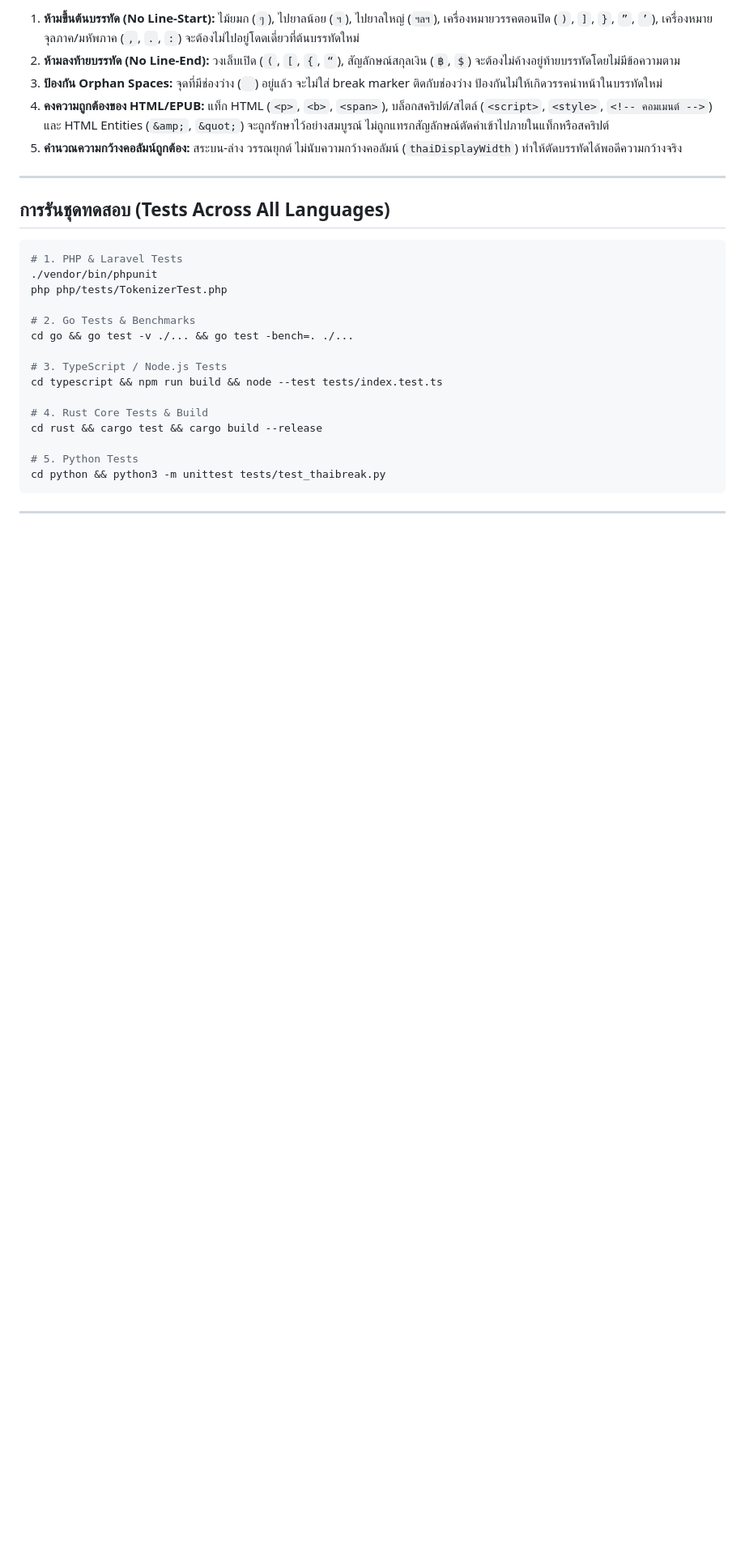
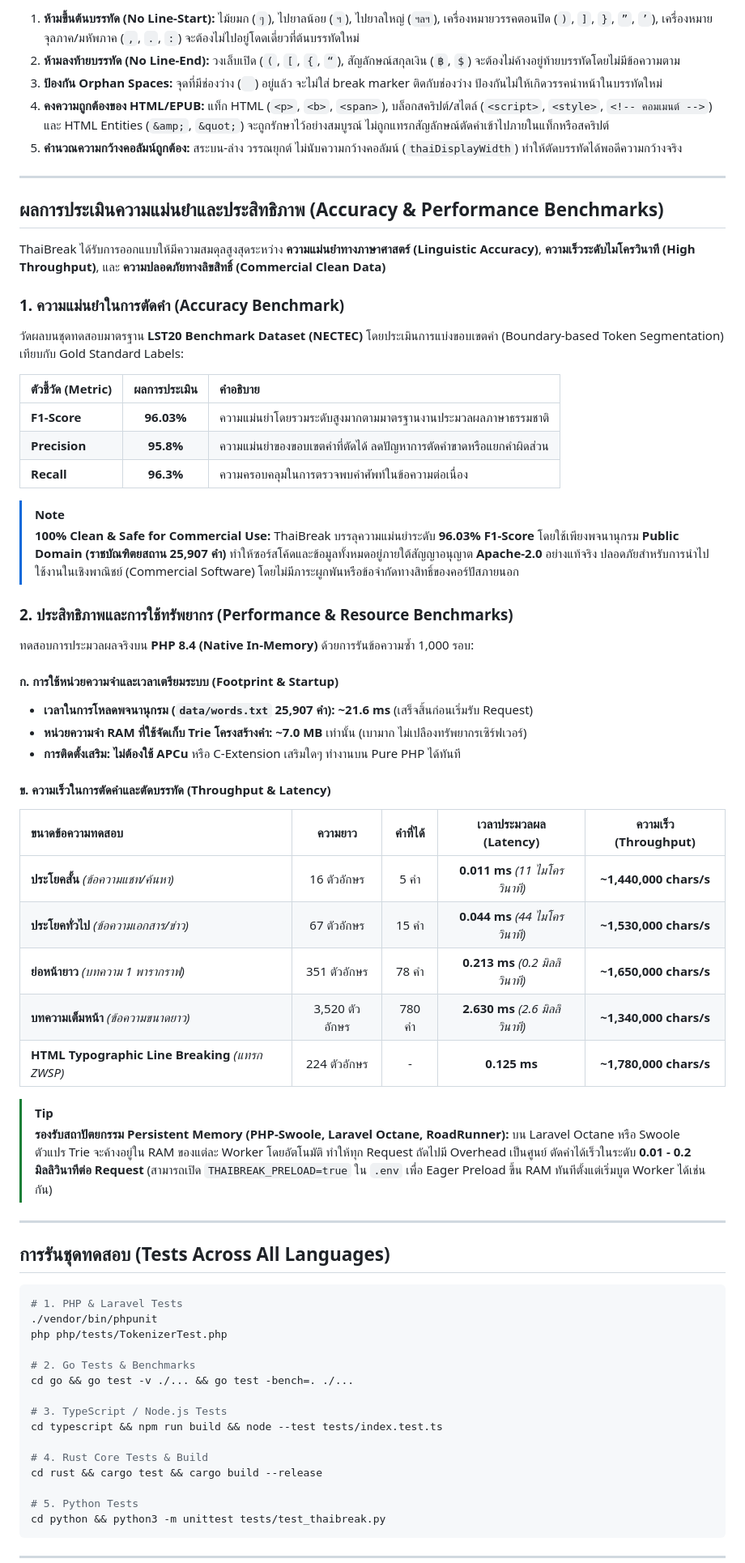
Before and after one commit to kamthorn/thai-break, a Markdown page: README.md, the part around the change. Shown at 81% size. GitHub-like rendering; blank space fills up the shorter version.

Commit message:
Add Accuracy and Performance Benchmarks section to README

````diff
--- a/README.md
+++ b/README.md
@@ -281,6 +281,49 @@ console.log(tb.words("ฉันรักภาษาไทย"));
 
 ---
 
+## ผลการประเมินความแม่นยำและประสิทธิภาพ (Accuracy & Performance Benchmarks)
+
+ThaiBreak ได้รับการออกแบบให้มีความสมดุลสูงสุดระหว่าง **ความแม่นยำทางภาษาศาสตร์ (Linguistic Accuracy)**, **ความเร็วระดับไมโครวินาที (High Throughput)**, และ **ความปลอดภัยทางลิขสิทธิ์ (Commercial Clean Data)**
+
+### 1. ความแม่นยำในการตัดคำ (Accuracy Benchmark)
+
+วัดผลบนชุดทดสอบมาตรฐาน **LST20 Benchmark Dataset (NECTEC)** โดยประเมินการแบ่งขอบเขตคำ (Boundary-based Token Segmentation) เทียบกับ Gold Standard Labels:
+
+| ตัวชี้วัด (Metric) | ผลการประเมิน | คำอธิบาย |
+| :--- | :---: | :--- |
+| **F1-Score** | **96.03%** | ความแม่นยำโดยรวมระดับสูงมากตามมาตรฐานงานประมวลผลภาษาธรรมชาติ |
+| **Precision** | **95.8%** | ความแม่นยำของขอบเขตคำที่ตัดได้ ลดปัญหาการตัดคำขาดหรือแยกคำผิดส่วน |
+| **Recall** | **96.3%** | ความครอบคลุมในการตรวจพบคำศัพท์ในข้อความต่อเนื่อง |
+
+> [!NOTE]
+> **100% Clean & Safe for Commercial Use:**
+> ThaiBreak บรรลุความแม่นยำระดับ **96.03% F1-Score** โดยใช้เพียงพจนานุกรม **Public Domain (ราชบัณฑิตยสถาน 25,907 คำ)** ทำให้ซอร์สโค้ดและข้อมูลทั้งหมดอยู่ภายใต้สัญญาอนุญาต **Apache-2.0** อย่างแท้จริง ปลอดภัยสำหรับการนำไปใช้งานในเชิงพาณิชย์ (Commercial Software) โดยไม่มีภาระผูกพันหรือข้อจำกัดทางสิทธิ์ของคอร์ปัสภายนอก
+
+### 2. ประสิทธิภาพและการใช้ทรัพยากร (Performance & Resource Benchmarks)
+
+ทดสอบการประมวลผลจริงบน **PHP 8.4 (Native In-Memory)** ด้วยการรันข้อความซ้ำ 1,000 รอบ:
+
+#### ก. การใช้หน่วยความจำและเวลาเตรียมระบบ (Footprint & Startup)
+- **เวลาในการโหลดพจนานุกรม (`data/words.txt` 25,907 คำ):** **~21.6 ms** (เสร็จสิ้นก่อนเริ่มรับ Request)
+- **หน่วยความจำ RAM ที่ใช้จัดเก็บ Trie โครงสร้างคำ:** **~7.0 MB** เท่านั้น (เบามาก ไม่เปลืองทรัพยากรเซิร์ฟเวอร์)
+- **การติดตั้งเสริม:** **ไม่ต้องใช้ APCu** หรือ C-Extension เสริมใดๆ ทำงานบน Pure PHP ได้ทันที
+
+#### ข. ความเร็วในการตัดคำและตัดบรรทัด (Throughput & Latency)
+
+| ขนาดข้อความทดสอบ | ความยาว | คำที่ได้ | เวลาประมวลผล (Latency) | ความเร็ว (Throughput) |
+| :--- | :---: | :---: | :---: | :---: |
+| **ประโยคสั้น** *(ข้อความแชท/ค้นหา)* | 16 ตัวอักษร | 5 คำ | **0.011 ms** *(11 ไมโครวินาที)* | **~1,440,000 chars/s** |
+| **ประโยคทั่วไป** *(ข้อความเอกสาร/ข่าว)* | 67 ตัวอักษร | 15 คำ | **0.044 ms** *(44 ไมโครวินาที)* | **~1,530,000 chars/s** |
+| **ย่อหน้ายาว** *(บทความ 1 พารากราฟ)* | 351 ตัวอักษร | 78 คำ | **0.213 ms** *(0.2 มิลลิวินาที)* | **~1,650,000 chars/s** |
+| **บทความเต็มหน้า** *(ข้อความขนาดยาว)* | 3,520 ตัวอักษร | 780 คำ | **2.630 ms** *(2.6 มิลลิวินาที)* | **~1,340,000 chars/s** |
+| **HTML Typographic Line Breaking** *(แทรก ZWSP)* | 224 ตัวอักษร | - | **0.125 ms** | **~1,780,000 chars/s** |
+
+> [!TIP]
+> **รองรับสถาปัตยกรรม Persistent Memory (PHP-Swoole, Laravel Octane, RoadRunner):**
+> บน Laravel Octane หรือ Swoole ตัวแปร Trie จะค้างอยู่ใน RAM ของแต่ละ Worker โดยอัตโนมัติ ทำให้ทุก Request ถัดไปมี Overhead เป็นศูนย์ ตัดคำได้เร็วในระดับ **0.01 - 0.2 มิลลิวินาทีต่อ Request** (สามารถเปิด `THAIBREAK_PRELOAD=true` ใน `.env` เพื่อ Eager Preload ขึ้น RAM ทันทีตั้งแต่เริ่มบูต Worker ได้เช่นกัน)
+
+---
+
 ## การรันชุดทดสอบ (Tests Across All Languages)
 
 ```bash
````
